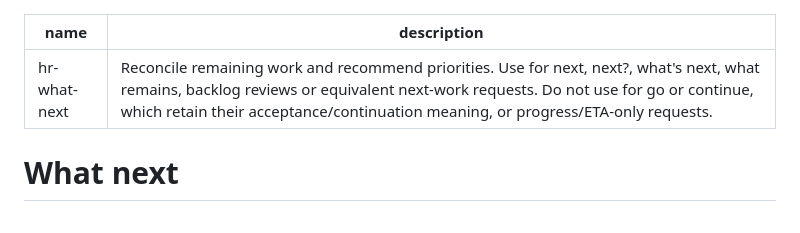
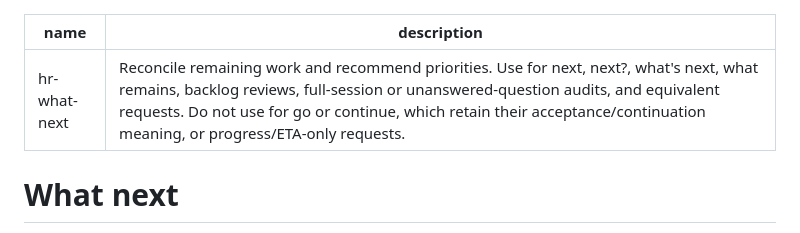
Before and after one commit to bompus/house-rules, a Markdown page: skills/hr-what-next/SKILL.md, the part around the change. GitHub-like rendering.

Commit message:
docs(skills): make full-session audit triggers explicit

```diff
--- a/skills/hr-what-next/SKILL.md
+++ b/skills/hr-what-next/SKILL.md
@@ -1,6 +1,6 @@
 ---
 name: hr-what-next
-description: "Reconcile remaining work and recommend priorities. Use for next, next?, what's next, what remains, backlog reviews or equivalent next-work requests. Do not use for go or continue, which retain their acceptance/continuation meaning, or progress/ETA-only requests."
+description: "Reconcile remaining work and recommend priorities. Use for next, next?, what's next, what remains, backlog reviews, full-session or unanswered-question audits, and equivalent requests. Do not use for go or continue, which retain their acceptance/continuation meaning, or progress/ETA-only requests."
 ---
 
 # What next
```
